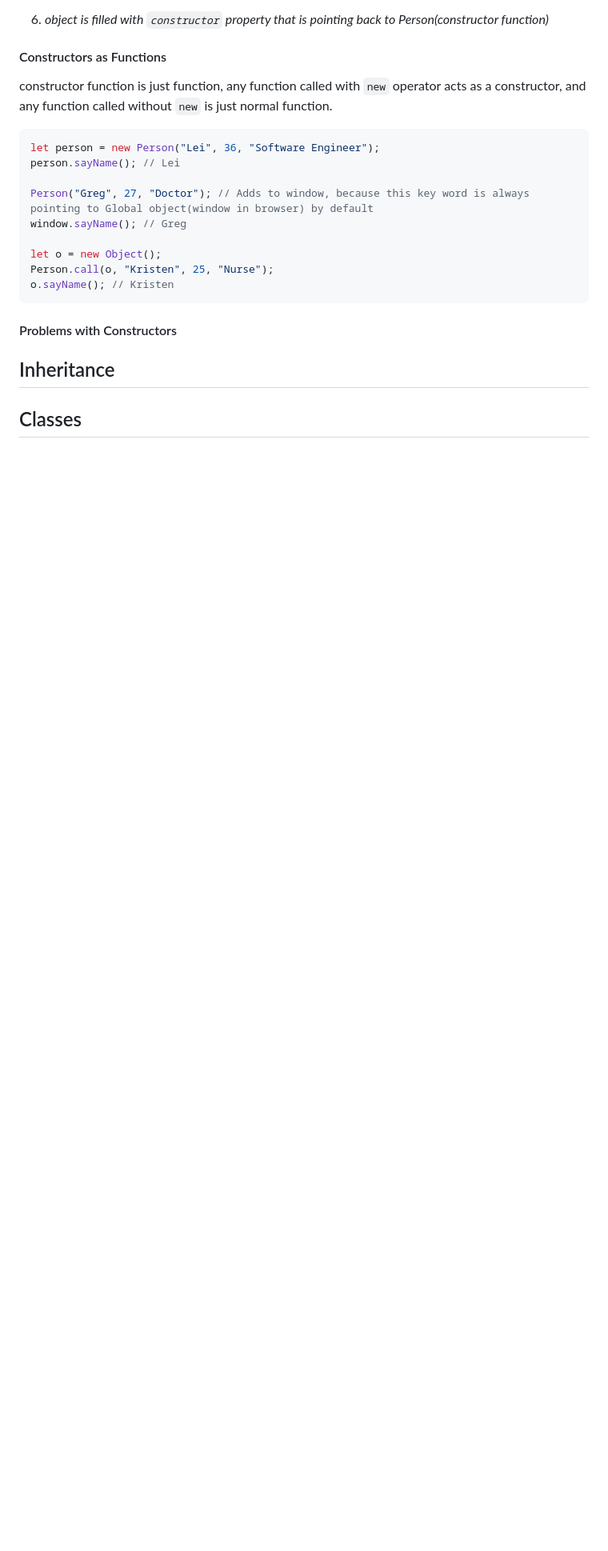
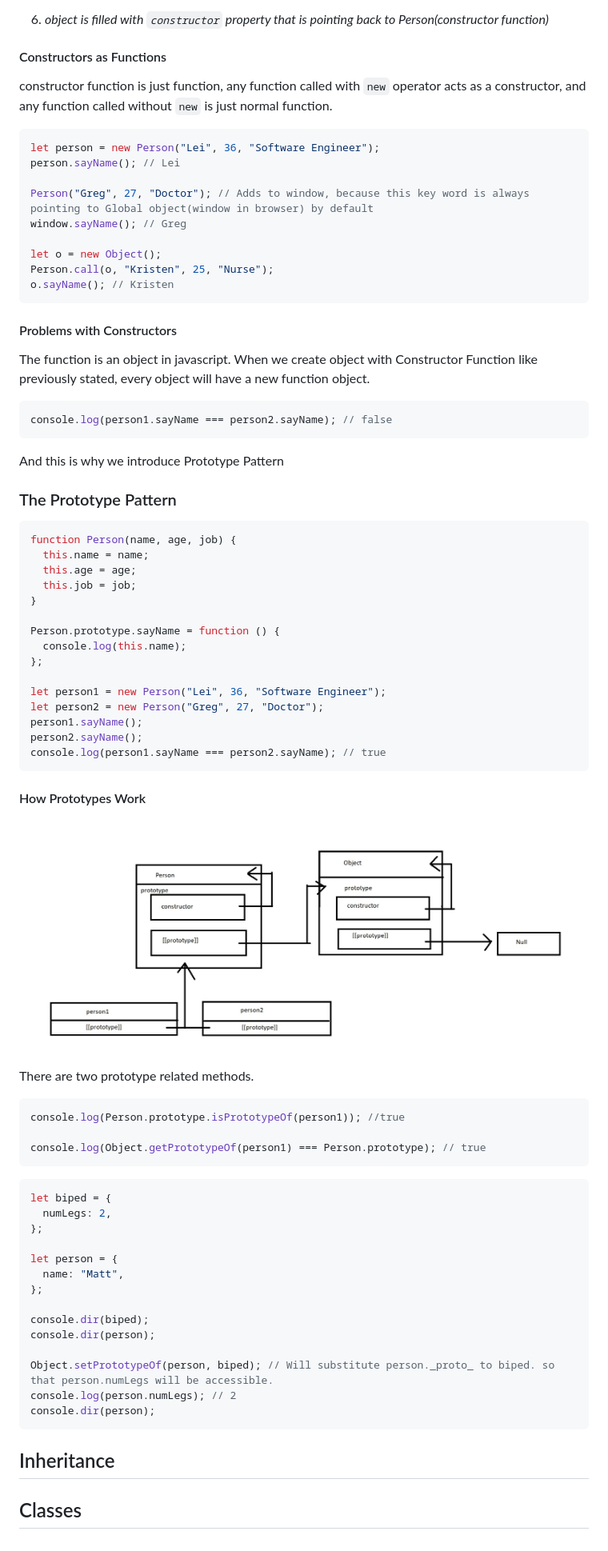
Before and after one commit to YellowMinionPlannet/Notes, a Markdown page: Book_Professional_Javascript_for_Web_Developers/Chapter8.md, the part around the change. Shown: that part at 80% size. GitHub-like rendering; pictures changed too: Book_Professional_Javascript_for_Web_Developers/prototype.jpg (added); blank space fills up the shorter version.

Commit message:
Book_JS_for_WD Notes of Chap8 Updates

````diff
--- a/Book_Professional_Javascript_for_Web_Developers/Chapter8.md
+++ b/Book_Professional_Javascript_for_Web_Developers/Chapter8.md
@@ -258,6 +258,63 @@ o.sayName(); // Kristen
 
 #### Problems with Constructors
 
+The function is an object in javascript. When we create object with Constructor Function like previously stated, every object will have a new function object.
+
+```js
+console.log(person1.sayName === person2.sayName); // false
+```
+
+And this is why we introduce Prototype Pattern
+
+### The Prototype Pattern
+
+```js
+function Person(name, age, job) {
+  this.name = name;
+  this.age = age;
+  this.job = job;
+}
+
+Person.prototype.sayName = function () {
+  console.log(this.name);
+};
+
+let person1 = new Person("Lei", 36, "Software Engineer");
+let person2 = new Person("Greg", 27, "Doctor");
+person1.sayName();
+person2.sayName();
+console.log(person1.sayName === person2.sayName); // true
+```
+
+#### How Prototypes Work
+
+![prototype.jpg](prototype.jpg?raw=true)
+
+There are two prototype related methods.
+
+```js
+console.log(Person.prototype.isPrototypeOf(person1)); //true
+
+console.log(Object.getPrototypeOf(person1) === Person.prototype); // true
+```
+
+```js
+let biped = {
+  numLegs: 2,
+};
+
+let person = {
+  name: "Matt",
+};
+
+console.dir(biped);
+console.dir(person);
+
+Object.setPrototypeOf(person, biped); // Will substitute person._proto_ to biped. so that person.numLegs will be accessible.
+console.log(person.numLegs); // 2
+console.dir(person);
+```
+
 ## Inheritance
 
 ## Classes
````
